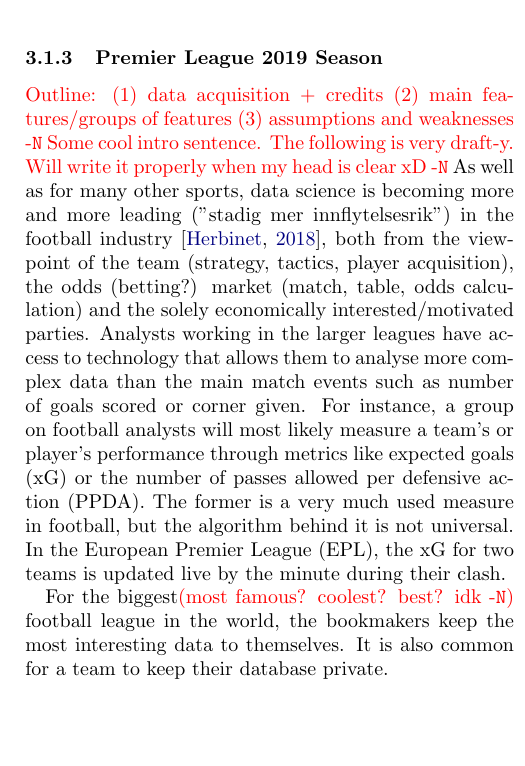
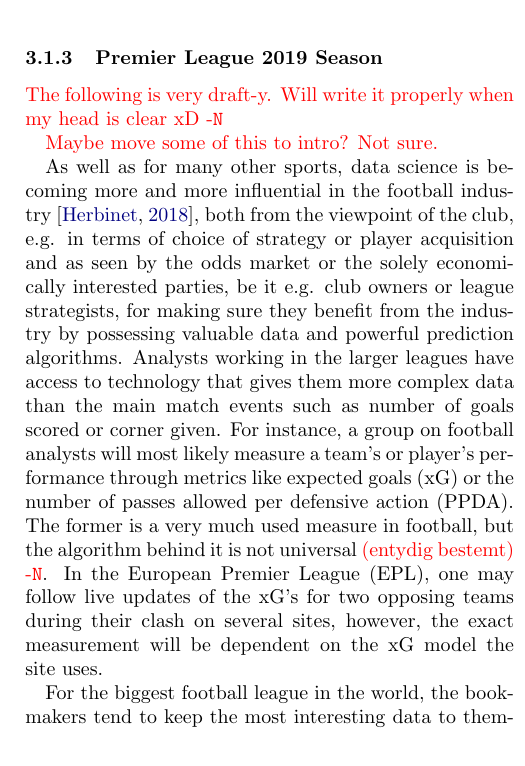
Before and after one commit to hkve/FYS-STK4155, a LaTeX paper (Project3/tex/main.tex, which reads Project3/tex/sections/method.tex): part of one column of page 6 of 14, cut so that both start at the same text, the shorter picture padded with empty space. Compiled offline with pdfLaTeX.

Commit message:
some report work

```diff
--- a/Project3/tex/sections/method.tex
+++ b/Project3/tex/sections/method.tex
@@ -19,15 +19,17 @@
         \end{figure}
 
     \subsubsection{Premier League 2019 Season}
-        \comment{Outline: (1) data acquisition + credits (2) main features/groups of features (3) assumptions and weaknesses -\Nanna}
-        \comment{Some cool intro sentence. The following is very draft-y. Will write it properly when my head is clear xD -\Nanna}
-        As well as for many other sports, data science is becoming more and more leading ("stadig mer innflytelsesrik") in the football industry~\citep{Herbinet2018}, both from the viewpoint of the team (strategy, tactics, player acquisition), the odds (betting?) market (match, table, odds calculation) and the solely economically interested/motivated parties. Analysts working in the larger leagues have access to technology that allows them to analyse more complex data than the main match events such as number of goals scored or corner given. For instance, a group on football analysts will most likely measure a team's or player's performance through metrics like expected goals (xG) or the number of passes allowed per defensive action (PPDA). The former is a very much used measure in football, but the algorithm behind it is not universal. In the European Premier League (EPL), the xG for two teams is updated live by the minute during their clash.
+        \comment{The following is very draft-y. Will write it properly when my head is clear xD -\Nanna}
 
-        For the biggest\comment{(most famous? coolest? best? idk -\Nanna)} football league in the world, the bookmakers keep the most interesting data to themselves. It is also common for a team to keep their database private.
+        \comment{Maybe move some of this to intro? Not sure.}
 
-        The challenges in collecting data and the time scope of this project (has) compelled us to keep the purpose simple and ambitions somewhat low. In particular, we aim to foresee the outcome of a league match in EPL season 19/20 with a data set as shown in \comment{some figure}.
+        As well as for many other sports, data science is becoming more and more influential in the football industry~\citep{Herbinet2018}, both from the viewpoint of the club, e.g. in terms of choice of strategy or player acquisition and as seen by the odds market or the solely economically interested parties, be it e.g. club owners or league strategists, for making sure they benefit from the industry by possessing valuable data and powerful prediction algorithms. Analysts working in the larger leagues have access to technology that gives them more complex data than the main match events such as number of goals scored or corner given. For instance, a group on football analysts will most likely measure a team's or player's performance through metrics like expected goals (xG) or the number of passes allowed per defensive action (PPDA). The former is a very much used measure in football, but the algorithm behind it is not universal \comment{(entydig bestemt) -\Nanna}. In the European Premier League (EPL), one may follow live updates of the xG's for two opposing teams during their clash on several sites, however, the exact measurement will be dependent on the xG model the site uses.
 
-        The choice to look back only one league game for one team is due to a great ease in the data acquisition process.
+        For the biggest football league in the world, the bookmakers tend to keep the most interesting data to themselves, as do the clubs' data science teams. However, being the most-watched football league in the world, the datasets form EPL are reliable and usually uncorrupted.
+
+        The challenges in collecting data and the time scope of this project compelled us to keep the purpose simple and ambitions somewhat low. In particular, we aim to foresee the outcome of a league match in EPL season 19/20 with a dataset as shown in \comment{some figure (work in progress)}. After preprocessing stats from various sources, our dataset contains information about $37\times 10$ league matches, but from the perspective of each team, giving $ 37 \times 10\times 2 = 740$ data points.
+
+        The choice to look back only one league game for one team is due to a great ease in the data acquisition process. Trying to predict the full time result is a much more comprehensive task than to classify the outcome for a team as win (W), draw (D) or loss (L).
 
 
     \subsubsection{Data Preparation}
```
